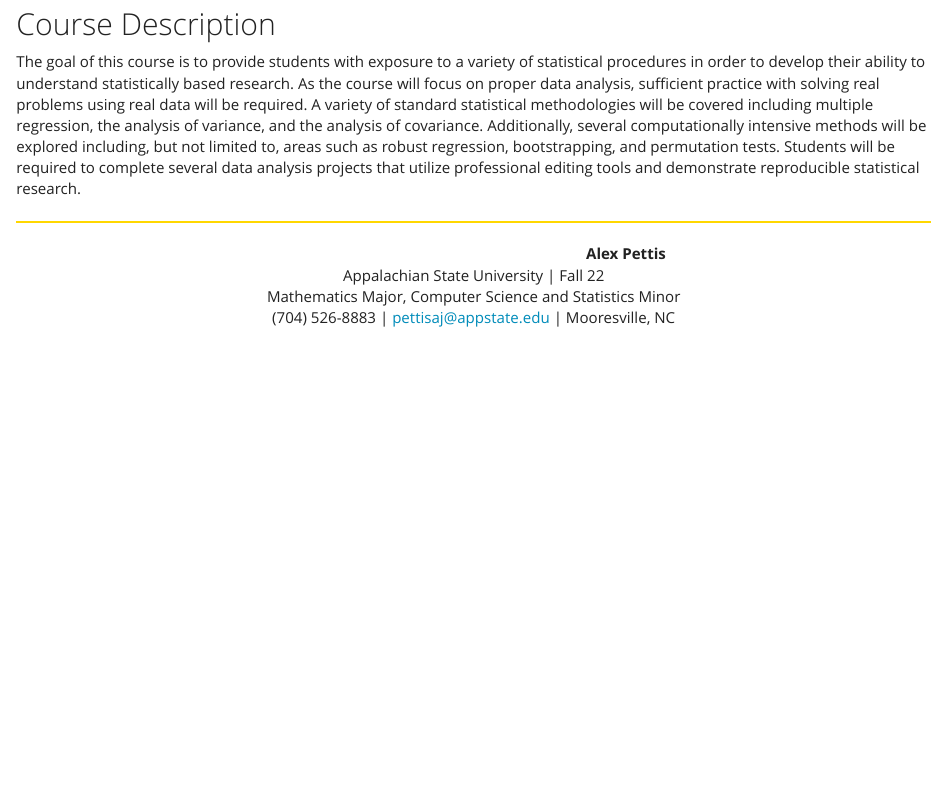
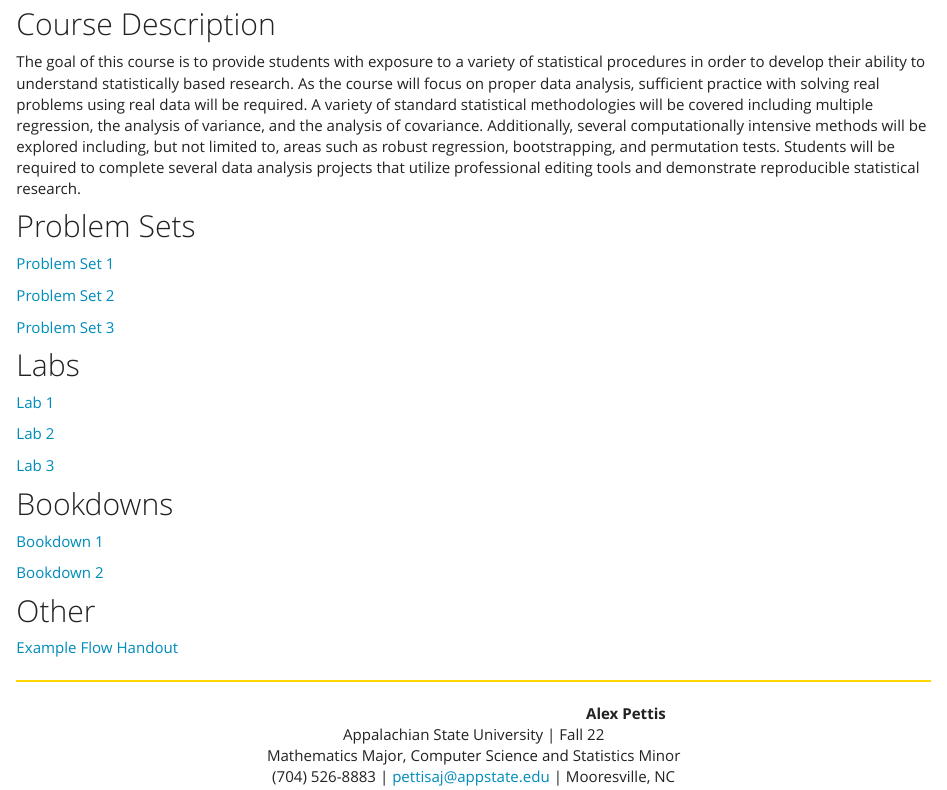
Before and after one commit to AlexPettis/AlexPettis.github.io, an R Markdown document (Stat_Data_Analysis_II.Rmd): the page in a window 1100 px wide, from 130 px down. The pictures show the output file Stat_Data_Analysis_II.html that the author committed with the source, opened offline; library style sheets and scripts come from the installed R packages.

Commit message:
Added to Statistical Data Analysis I & II

```diff
--- a/Stat_Data_Analysis_II.Rmd
+++ b/Stat_Data_Analysis_II.Rmd
@@ -13,4 +13,32 @@ knitr::opts_chunk$set(echo = TRUE)
 
 The goal of this course is to provide students with exposure to a variety of statistical procedures in order to develop their ability to understand statistically based research. As the course will focus on proper data analysis, sufficient practice with solving real problems using real data will be required. A variety of standard statistical methodologies will be covered including multiple regression, the analysis of variance, and the analysis of covariance. Additionally, several computationally intensive methods will be explored including, but not limited to, areas such as robust regression, bootstrapping, and permutation tests. Students will be required to complete several data analysis projects that utilize professional editing tools and demonstrate reproducible statistical research.
 
+
+## Problem Sets
+
+[Problem Set 1](https://stt3851-fall2021.github.io/ps-01-AlexPettis/PS01_source.html)
+
+[Problem Set 2](https://stt3851-fall2021.github.io/ps-02-AlexPettis/PS02_source.html)
+
+[Problem Set 3](https://stt3851-fall2021.github.io/ps-02-AlexPettis/PS02_source.html)
+
+## Labs
+
+[Lab 1](https://stt3851-fall2021.github.io/lab-1-AlexPettis/Lab1.html)
+
+[Lab 2](https://stt3851-fall2021.github.io/lab-2-AlexPettis/WritingAssignment.html)
+
+[Lab 3](https://stt3851-fall2021.github.io/lab-2-AlexPettis/WritingAssignment.html)
+
+## Bookdowns
+
+[Bookdown 1](https://stt3851-fall2021.github.io/bookdown-1-AlexPettis/)
+
+[Bookdown 2](https://stt3851-fall2021.github.io/bookdown-2-AlexPettis/)
+
+## Other
+
+
+[Example Flow Handout](https://mathr.math.appstate.edu/s/58f8b329c273f825b26e0/files/STT3851/example-flow-handout-AlexPettis/ExampleFlow.html)
+
 __________
```
Also changed, not shown: Stat_Data_Analysis_II.html.
